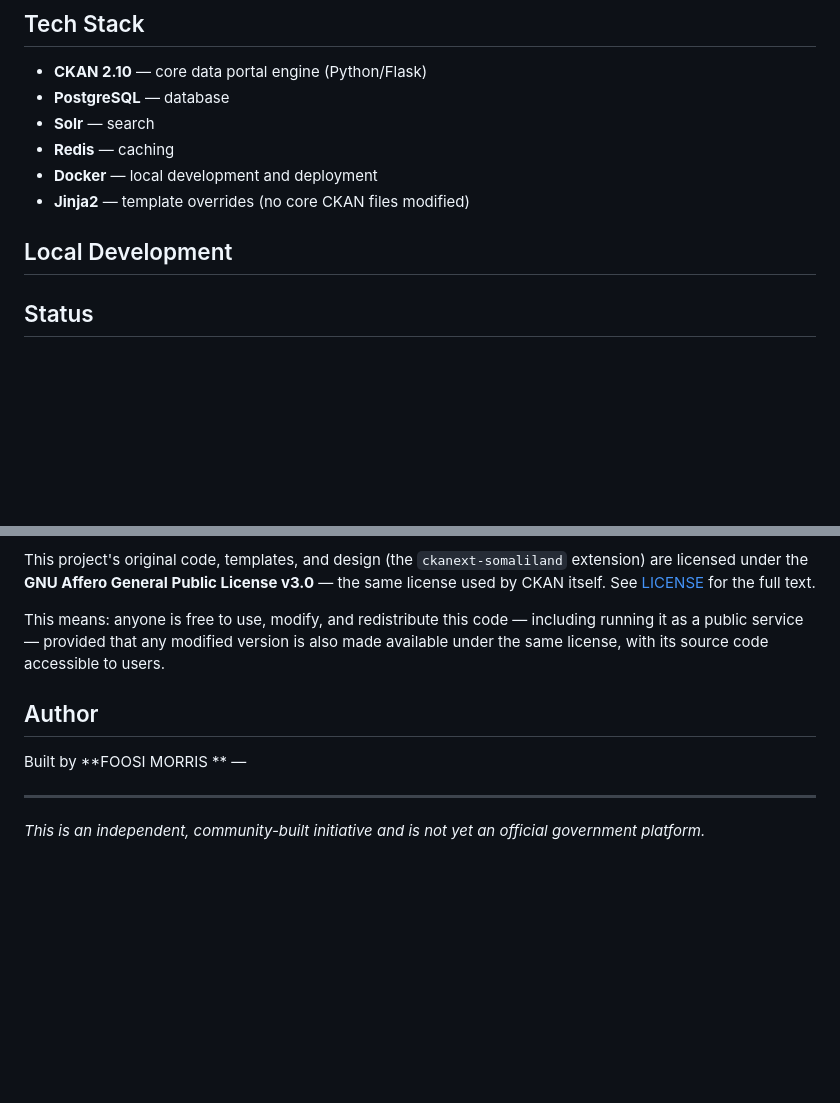
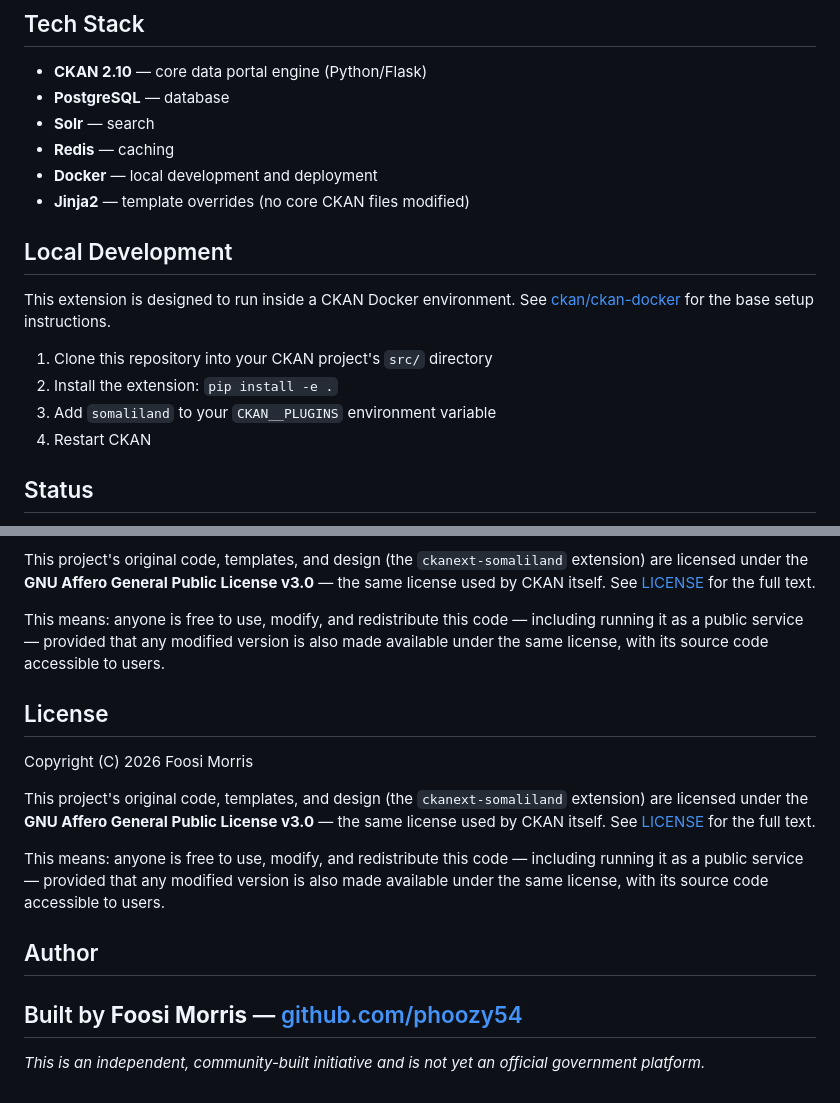
Before and after one commit to phoozy54/ckanext-somaliland, a Markdown page: README.md, 2 parts joined by grey strips. Rendered like a GitHub page; blank space fills up the shorter version.

Commit message:
Fix README encoding and complete missing sections

```diff
--- a/ckanext/README.md
+++ b/README.md
@@ -49,8 +49,15 @@ Modeled conceptually on portals like Singapore's [data.gov.sg](https://data.gov.
 - **Docker** — local development and deployment
 - **Jinja2** — template overrides (no core CKAN files modified)
 
+
 ## Local Development
 
+This extension is designed to run inside a CKAN Docker environment. See [ckan/ckan-docker](https://github.com/ckan/ckan-docker) for the base setup instructions.
+
+1. Clone this repository into your CKAN project's `src/` directory
+2. Install the extension: `pip install -e .`
+3. Add `somaliland` to your `CKAN__PLUGINS` environment variable
+4. Restart CKAN
 
 
 ## Status
@@ -72,10 +79,17 @@ This project's original code, templates, and design (the `ckanext-somaliland` ex
 
 This means: anyone is free to use, modify, and redistribute this code — including running it as a public service — provided that any modified version is also made available under the same license, with its source code accessible to users.
 
+## License
+
+Copyright (C) 2026 Foosi Morris
+
+This project's original code, templates, and design (the `ckanext-somaliland` extension) are licensed under the **GNU Affero General Public License v3.0** — the same license used by CKAN itself. See [LICENSE](LICENSE) for the full text.
+
+This means: anyone is free to use, modify, and redistribute this code — including running it as a public service — provided that any modified version is also made available under the same license, with its source code accessible to users.
+
 ## Author
 
-Built by **FOOSI MORRIS ** —
-
+Built by **Foosi Morris** — [github.com/phoozy54](https://github.com/phoozy54)
 ---
 
 *This is an independent, community-built initiative and is not yet an official government platform.*
```
